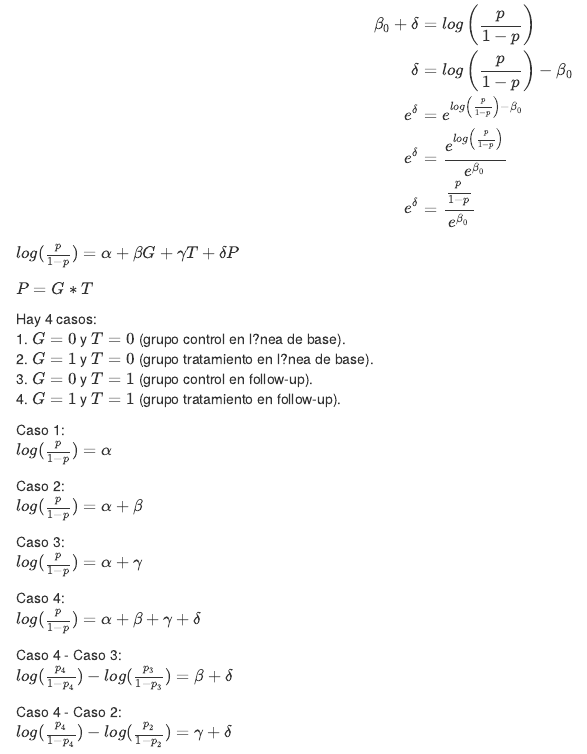
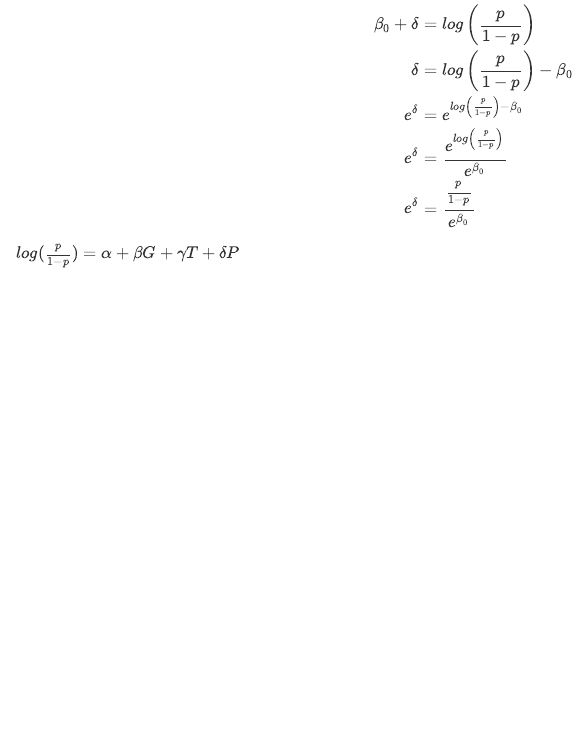
Before and after one commit to elikesprogramming/blog, an R Markdown document (content/post/2014-11-19_Logistic_regression.Rmd): the page in a window 1100 px wide, from 3590 px down. Rendered offline with R 4.5, knitr and Pandoc, with nearby package versions.

Commit message:
Initial commit

```diff
--- a/content/post/2014-11-19_Logistic_regression.Rmd
+++ b/content/post/2014-11-19_Logistic_regression.Rmd
@@ -177,29 +177,29 @@ $$
 
 $log(\frac{p}{1-p}) = \alpha + \beta G + \gamma T + \delta P$
 
-$P=G*T$
+<!-- $P=G*T$ -->
 
-Hay 4 casos:
-1. $G=0$ y $T=0$ (grupo control en l?nea de base).
-2. $G=1$ y $T=0$ (grupo tratamiento en l?nea de base).
-3. $G=0$ y $T=1$ (grupo control en follow-up).
-4. $G=1$ y $T=1$ (grupo tratamiento en follow-up).
+<!-- Hay 4 casos:   -->
+<!-- 1. $G=0$ y $T=0$ (grupo control en l?nea de base).   -->
+<!-- 2. $G=1$ y $T=0$ (grupo tratamiento en l?nea de base).   -->
+<!-- 3. $G=0$ y $T=1$ (grupo control en follow-up).   -->
+<!-- 4. $G=1$ y $T=1$ (grupo tratamiento en follow-up).    -->
 
 
-Caso 1:
-$log(\frac{p}{1-p}) = \alpha$
+<!-- Caso 1:    -->
+<!-- $log(\frac{p}{1-p}) = \alpha$ -->
 
-Caso 2:
-$log(\frac{p}{1-p}) = \alpha + \beta$
+<!-- Caso 2:   -->
+<!-- $log(\frac{p}{1-p}) = \alpha + \beta$ -->
 
-Caso 3:
-$log(\frac{p}{1-p}) = \alpha + \gamma$
+<!-- Caso 3:   -->
+<!-- $log(\frac{p}{1-p}) = \alpha + \gamma$ -->
 
-Caso 4:
-$log(\frac{p}{1-p}) = \alpha + \beta + \gamma + \delta$
+<!-- Caso 4:   -->
+<!-- $log(\frac{p}{1-p}) = \alpha + \beta + \gamma + \delta$ -->
 
-Caso 4 - Caso 3:
-$log(\frac{p_4}{1-p_4}) - log(\frac{p_3}{1-p_3}) = \beta + \delta$
+<!-- Caso 4 - Caso 3:   -->
+<!-- $log(\frac{p_4}{1-p_4}) - log(\frac{p_3}{1-p_3}) = \beta + \delta$ -->
 
-Caso 4 - Caso 2:
-$log(\frac{p_4}{1-p_4}) - log(\frac{p_2}{1-p_2}) = \gamma + \delta$
+<!-- Caso 4 - Caso 2:   -->
+<!-- $log(\frac{p_4}{1-p_4}) - log(\frac{p_2}{1-p_2}) = \gamma + \delta$ -->
```
